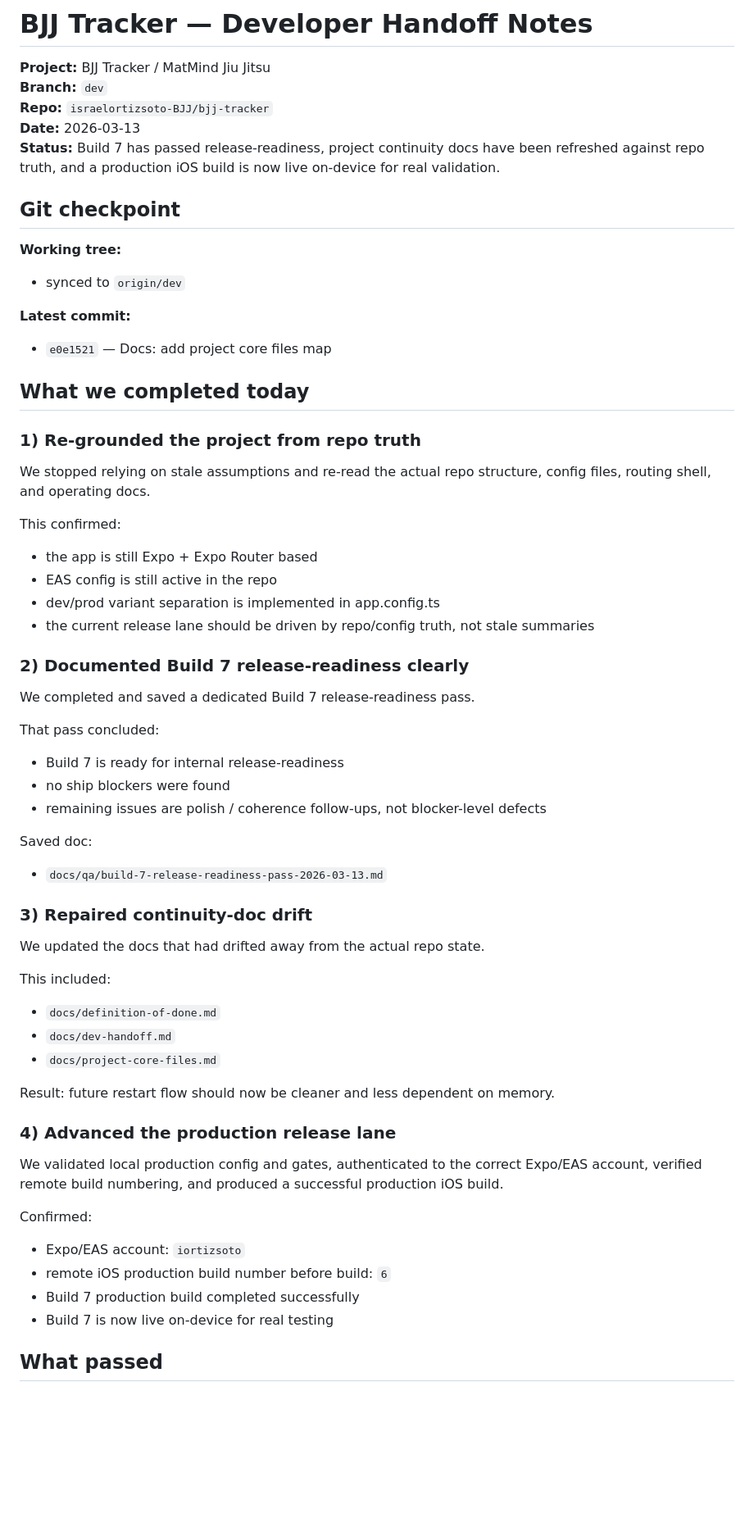
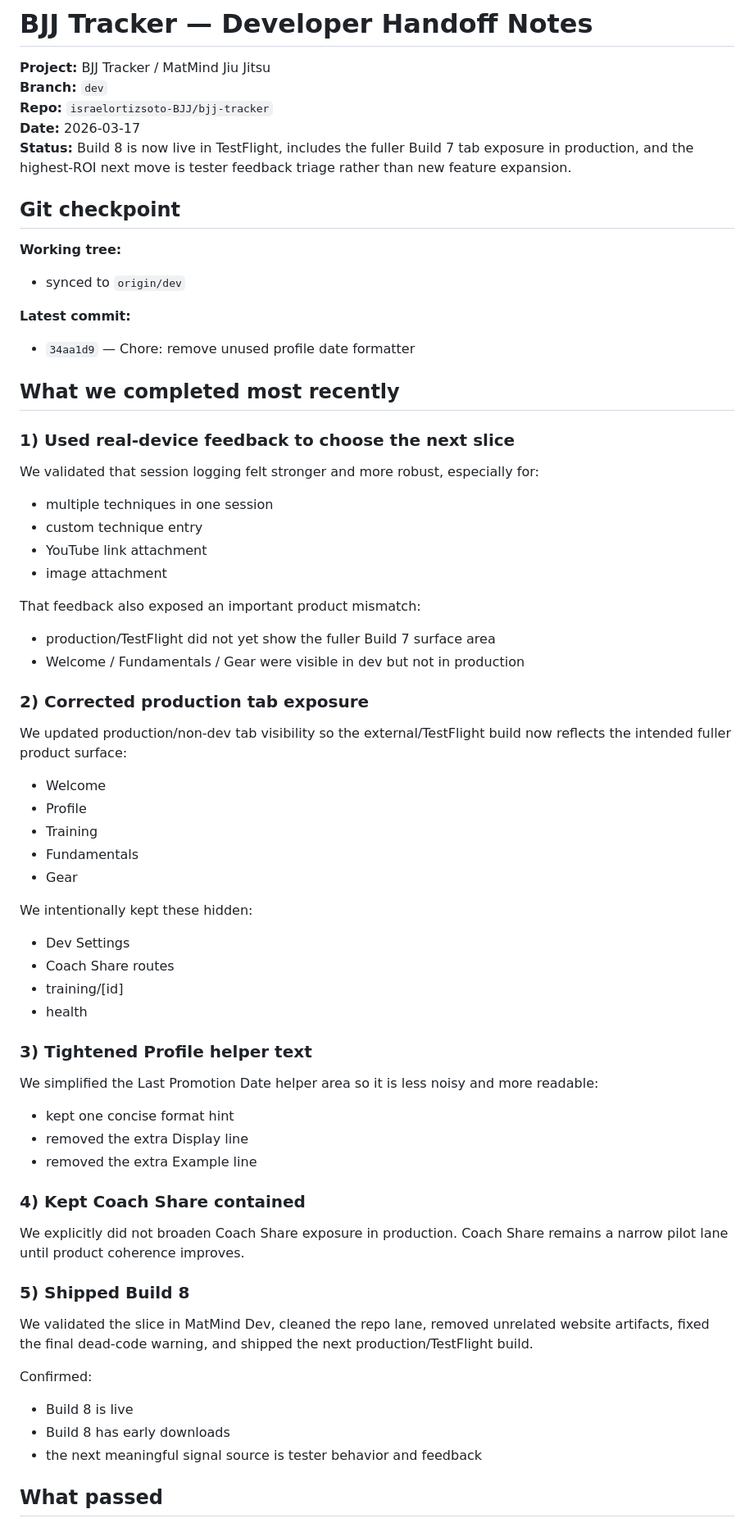
Before and after one commit to israelortizsoto-BJJ/bjj-tracker, a Markdown page: docs/dev-handoff.md, the part around one of its changes. Shown at 82% size. GitHub-like rendering; blank space fills up the shorter version.

Commit message:
Docs: update handoff for Build 8 live state

```diff
--- a/docs/dev-handoff.md
+++ b/docs/dev-handoff.md
@@ -70,8 +70,8 @@ Keep a dedicated build terminal untouched while EAS runs; use a separate tab for
 **Project:** BJJ Tracker / MatMind Jiu Jitsu
 **Branch:** `dev`
 **Repo:** `israelortizsoto-BJJ/bjj-tracker`
-**Date:** 2026-03-13
-**Status:** Build 7 has passed release-readiness, project continuity docs have been refreshed against repo truth, and a production iOS build is now live on-device for real validation.
+**Date:** 2026-03-17
+**Status:** Build 8 is now live in TestFlight, includes the fuller Build 7 tab exposure in production, and the highest-ROI next move is tester feedback triage rather than new feature expansion.
 
 ## Git checkpoint
 
@@ -79,49 +79,52 @@ Keep a dedicated build terminal untouched while EAS runs; use a separate tab for
 - synced to `origin/dev`
 
 **Latest commit:**
-- `e0e1521` — Docs: add project core files map
+- `34aa1d9` — Chore: remove unused profile date formatter
 
-## What we completed today
+## What we completed most recently
 
-### 1) Re-grounded the project from repo truth
-We stopped relying on stale assumptions and re-read the actual repo structure, config files, routing shell, and operating docs.
+### 1) Used real-device feedback to choose the next slice
+We validated that session logging felt stronger and more robust, especially for:
+- multiple techniques in one session
+- custom technique entry
+- YouTube link attachment
+- image attachment
 
-This confirmed:
-- the app is still Expo + Expo Router based
-- EAS config is still active in the repo
-- dev/prod variant separation is implemented in app.config.ts
-- the current release lane should be driven by repo/config truth, not stale summaries
+That feedback also exposed an important product mismatch:
+- production/TestFlight did not yet show the fuller Build 7 surface area
+- Welcome / Fundamentals / Gear were visible in dev but not in production
 
-### 2) Documented Build 7 release-readiness clearly
-We completed and saved a dedicated Build 7 release-readiness pass.
+### 2) Corrected production tab exposure
+We updated production/non-dev tab visibility so the external/TestFlight build now reflects the intended fuller product surface:
+- Welcome
+- Profile
+- Training
+- Fundamentals
+- Gear
 
-That pass concluded:
-- Build 7 is ready for internal release-readiness
-- no ship blockers were found
-- remaining issues are polish / coherence follow-ups, not blocker-level defects
+We intentionally kept these hidden:
+- Dev Settings
+- Coach Share routes
+- training/[id]
+- health
 
-Saved doc:
-- `docs/qa/build-7-release-readiness-pass-2026-03-13.md`
+### 3) Tightened Profile helper text
+We simplified the Last Promotion Date helper area so it is less noisy and more readable:
+- kept one concise format hint
+- removed the extra Display line
+- removed the extra Example line
 
-### 3) Repaired continuity-doc drift
-We updated the docs that had drifted away from the actual repo state.
+### 4) Kept Coach Share contained
+We explicitly did not broaden Coach Share exposure in production.
+Coach Share remains a narrow pilot lane until product coherence improves.
 
-This included:
-- `docs/definition-of-done.md`
-- `docs/dev-handoff.md`
-- `docs/project-core-files.md`
-
-Result:
-future restart flow should now be cleaner and less dependent on memory.
-
-### 4) Advanced the production release lane
-We validated local production config and gates, authenticated to the correct Expo/EAS account, verified remote build numbering, and produced a successful production iOS build.
+### 5) Shipped Build 8
+We validated the slice in MatMind Dev, cleaned the repo lane, removed unrelated website artifacts, fixed the final dead-code warning, and shipped the next production/TestFlight build.
 
 Confirmed:
-- Expo/EAS account: `iortizsoto`
-- remote iOS production build number before build: `6`
-- Build 7 production build completed successfully
-- Build 7 is now live on-device for real testing
+- Build 8 is live
+- Build 8 has early downloads
+- the next meaningful signal source is tester behavior and feedback
 
 ## What passed
 
```
Also changed, not shown: other parts of docs/dev-handoff.md (+24 -26 lines).
